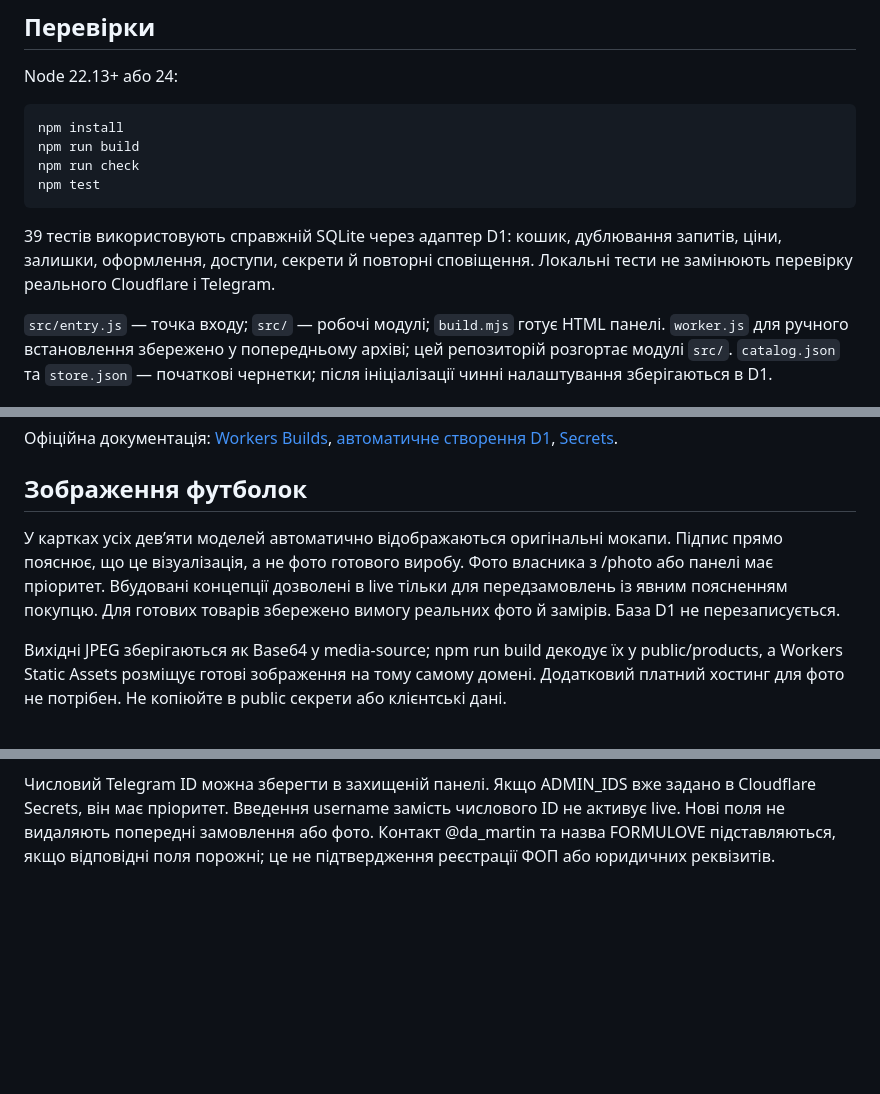
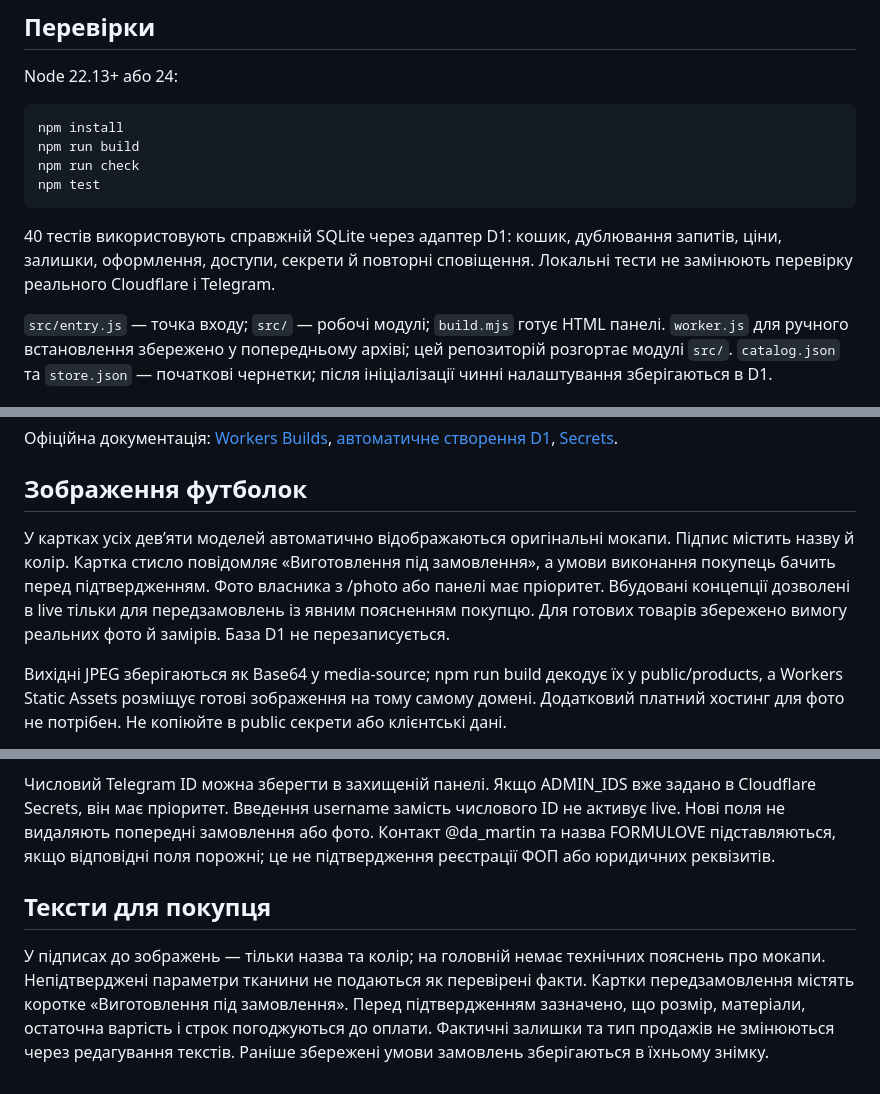
Before and after one commit to hubaluna/BotLuna, a Markdown page: README.md, 3 parts joined by grey strips. Drawn GitHub-style; blank space fills up the shorter version.

Commit message:
FORMULOVE: polish storefront copy and simplify product captions

````diff
--- a/README.md
+++ b/README.md
@@ -34,7 +34,7 @@ npm run check
 npm test
 ```
 
-39 тестів використовують справжній SQLite через адаптер D1: кошик, дублювання запитів, ціни, залишки, оформлення, доступи, секрети й повторні сповіщення. Локальні тести не замінюють перевірку реального Cloudflare і Telegram.
+40 тестів використовують справжній SQLite через адаптер D1: кошик, дублювання запитів, ціни, залишки, оформлення, доступи, секрети й повторні сповіщення. Локальні тести не замінюють перевірку реального Cloudflare і Telegram.
 
 `src/entry.js` — точка входу; `src/` — робочі модулі; `build.mjs` готує HTML панелі. `worker.js` для ручного встановлення збережено у попередньому архіві; цей репозиторій розгортає модулі `src/`. `catalog.json` та `store.json` — початкові чернетки; після ініціалізації чинні налаштування зберігаються в D1.
 
@@ -51,7 +51,7 @@ npm test
 
 ## Зображення футболок
 
-У картках усіх дев’яти моделей автоматично відображаються оригінальні мокапи. Підпис прямо пояснює, що це візуалізація, а не фото готового виробу. Фото власника з /photo або панелі має пріоритет. Вбудовані концепції дозволені в live тільки для передзамовлень із явним поясненням покупцю. Для готових товарів збережено вимогу реальних фото й замірів. База D1 не перезаписується.
+У картках усіх дев’яти моделей автоматично відображаються оригінальні мокапи. Підпис містить назву й колір. Картка стисло повідомляє «Виготовлення під замовлення», а умови виконання покупець бачить перед підтвердженням. Фото власника з /photo або панелі має пріоритет. Вбудовані концепції дозволені в live тільки для передзамовлень із явним поясненням покупцю. Для готових товарів збережено вимогу реальних фото й замірів. База D1 не перезаписується.
 
 Вихідні JPEG зберігаються як Base64 у media-source; npm run build декодує їх у public/products, а Workers Static Assets розміщує готові зображення на тому самому домені. Додатковий платний хостинг для фото не потрібен. Не копіюйте в public секрети або клієнтські дані.
 
@@ -63,3 +63,8 @@ npm test
 Режим live відокремлено від типу продажів: preorder (передзамовлення) або ready (готові товари). У preorder немає вимоги вигадувати заміри чи називати мокап реальним фото. Покупець бачить умови до підтвердження; заявка зберігається як live і надсилається власнику. У самому боті автоматичного списання коштів немає. Погодьте точні характеристики, остаточну ціну, строк і дані продавця до оплати. Знімок умов передзамовлення зберігається разом із замовленням.
 
 Числовий Telegram ID можна зберегти в захищеній панелі. Якщо ADMIN_IDS вже задано в Cloudflare Secrets, він має пріоритет. Введення username замість числового ID не активує live. Нові поля не видаляють попередні замовлення або фото. Контакт @da_martin та назва FORMULOVE підставляються, якщо відповідні поля порожні; це не підтвердження реєстрації ФОП або юридичних реквізитів.
+
+
+## Тексти для покупця
+
+У підписах до зображень — тільки назва та колір; на головній немає технічних пояснень про мокапи. Непідтверджені параметри тканини не подаються як перевірені факти. Картки передзамовлення містять коротке «Виготовлення під замовлення». Перед підтвердженням зазначено, що розмір, матеріали, остаточна вартість і строк погоджуються до оплати. Фактичні залишки та тип продажів не змінюються через редагування текстів. Раніше збережені умови замовлень зберігаються в їхньому знімку.
````
